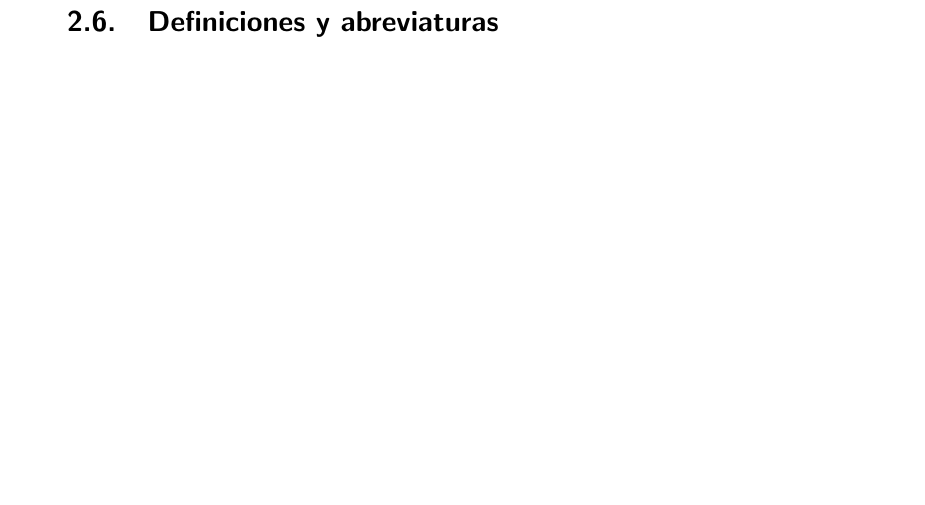
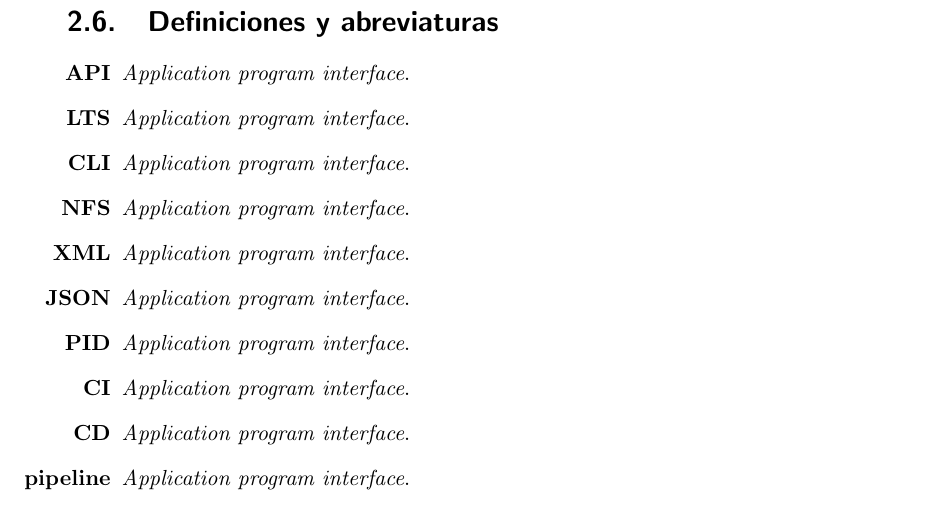
Before and after one commit to Fsero/PFC, a LaTeX book (main.tex, which reads memoria.tex): part of page 21 of 121, cut so that both start at the same text, the shorter picture padded with empty space. Compiled offline with pdfLaTeX.

Commit message:
abreviando

```diff
--- a/memoria.tex
+++ b/memoria.tex
@@ -83,6 +83,22 @@ Se puede consultar los terminos de la licencia en la página de Apache \url{http
 \printbibliography[title={Referencias},heading=none]
 \nopagebreak
 \section{Definiciones y abreviaturas}
+
+\begin{itemize}
+    \item[\textbf{API}] \emph{Application program interface}.
+    \item[\textbf{LTS}] \emph{Application program interface}.
+    \item[\textbf{CLI}] \emph{Application program interface}.
+    \item[\textbf{NFS}] \emph{Application program interface}.
+    \item[\textbf{XML}] \emph{Application program interface}.
+    \item[\textbf{JSON}] \emph{Application program interface}.
+    \item[\textbf{PID}] \emph{Application program interface}.
+    \item[\textbf{CI}] \emph{Application program interface}.
+    \item[\textbf{CD}] \emph{Application program interface}.
+    \item[\textbf{pipeline}] \emph{Application program interface}.
+
+
+
+\end{itemize}
 
 \chapter{Análisis de soluciones}
 \label{chapter:analisis-de-soluciones}
```
